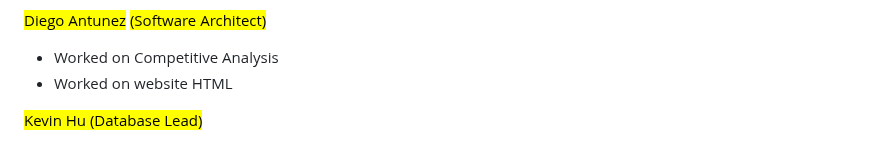
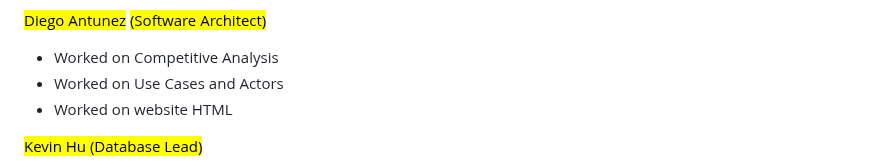
Before and after one commit to shiva-shivanibokka/Wellnest-Curated-Health-Web-App, a Markdown page: Milestones /M1/README.md, the part around the change. Drawn GitHub-style.

Commit message:
GITBOOK-15: {GitBook_upload_insteadofNotion}

```diff
--- a/Milestones /M1/README.md
+++ b/Milestones /M1/README.md
@@ -433,6 +433,7 @@ With the above table, it becomes evident that while most competing health apps o
 <mark style="color:blue;">Diego Antunez</mark> <mark style="color:blue;">(Software Architect)</mark>
 
 * Worked on Competitive Analysis
+* Worked on Use Cases and Actors
 * Worked on website HTML
 
 <mark style="color:blue;">Kevin Hu (Database Lead)</mark>
```
